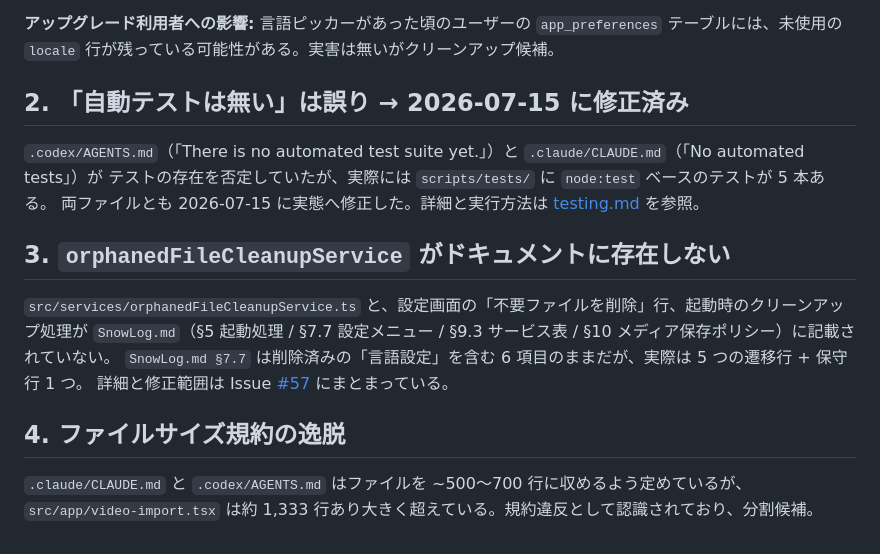
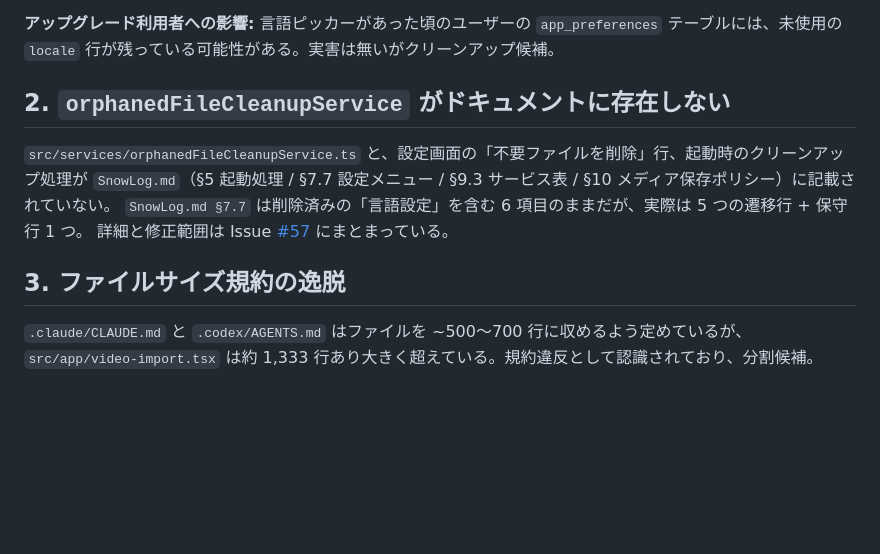
Before and after one commit to kmch4n/SnowLog, a Markdown page: .memory/doc-drift.md, the part around the change. GitHub-like rendering; blank space fills up the shorter version.

```diff
--- a/.memory/doc-drift.md
+++ b/.memory/doc-drift.md
@@ -32,19 +32,13 @@ status: active
 
 **アップグレード利用者への影響:** 言語ピッカーがあった頃のユーザーの `app_preferences` テーブルには、未使用の `locale` 行が残っている可能性がある。実害は無いがクリーンアップ候補。
 
-## 2. 「自動テストは無い」は誤り → 2026-07-15 に修正済み
-
-`.codex/AGENTS.md`（「There is no automated test suite yet.」）と `.claude/CLAUDE.md`（「No automated tests」）が
-テストの存在を否定していたが、実際には `scripts/tests/` に `node:test` ベースのテストが 5 本ある。
-両ファイルとも 2026-07-15 に実態へ修正した。詳細と実行方法は [testing.md](testing.md) を参照。
-
-## 3. `orphanedFileCleanupService` がドキュメントに存在しない
+## 2. `orphanedFileCleanupService` がドキュメントに存在しない
 
 `src/services/orphanedFileCleanupService.ts` と、設定画面の「不要ファイルを削除」行、起動時のクリーンアップ処理が
 `SnowLog.md`（§5 起動処理 / §7.7 設定メニュー / §9.3 サービス表 / §10 メディア保存ポリシー）に記載されていない。
 `SnowLog.md §7.7` は削除済みの「言語設定」を含む 6 項目のままだが、実際は 5 つの遷移行 + 保守行 1 つ。
 詳細と修正範囲は Issue [#57](https://github.com/kmch4n/SnowLog/issues/57) にまとまっている。
 
-## 4. ファイルサイズ規約の逸脱
+## 3. ファイルサイズ規約の逸脱
 
 `.claude/CLAUDE.md` と `.codex/AGENTS.md` はファイルを ~500〜700 行に収めるよう定めているが、`src/app/video-import.tsx` は約 1,333 行あり大きく超えている。規約違反として認識されており、分割候補。
```
Also changed, not shown: .memory/testing.md (+6 -2 lines).
